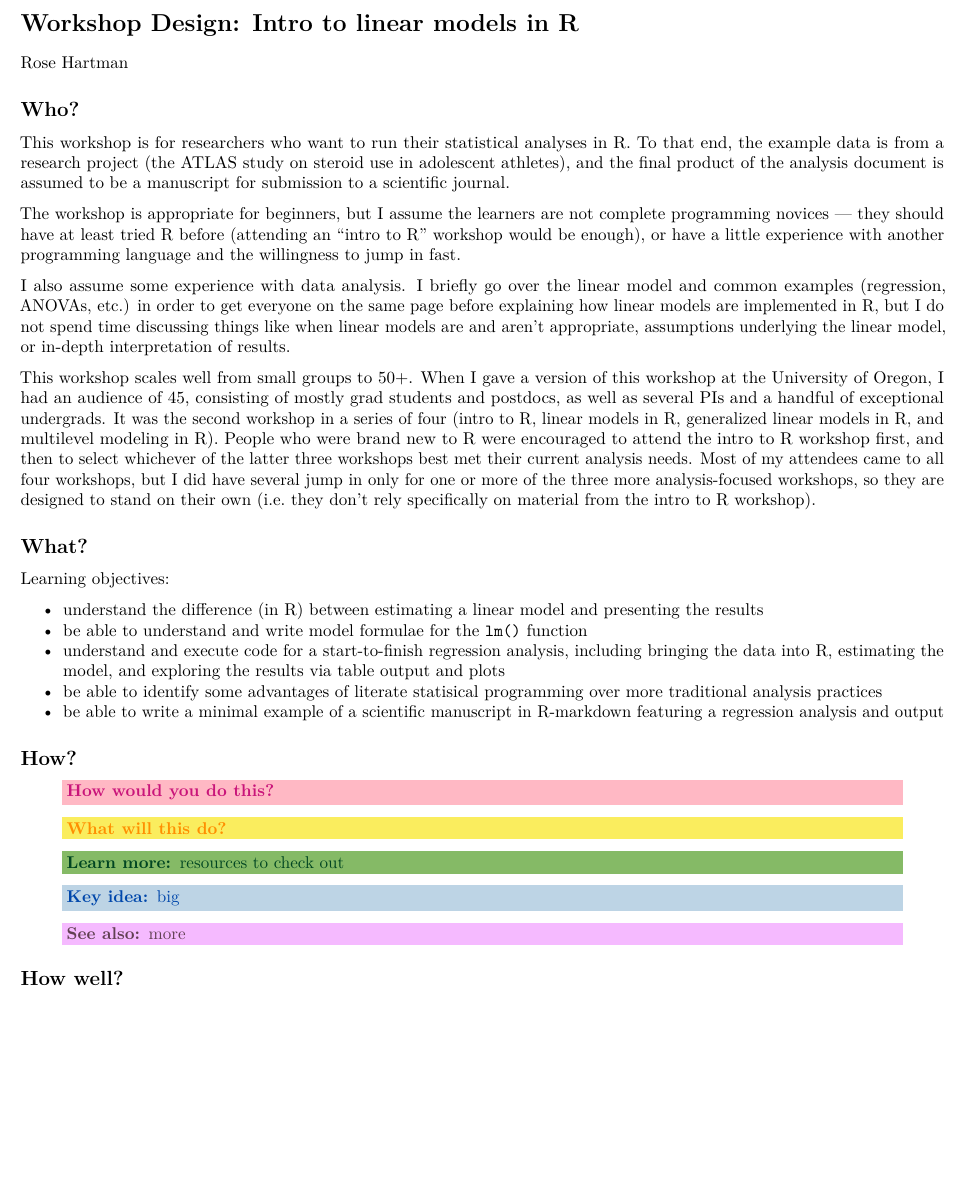
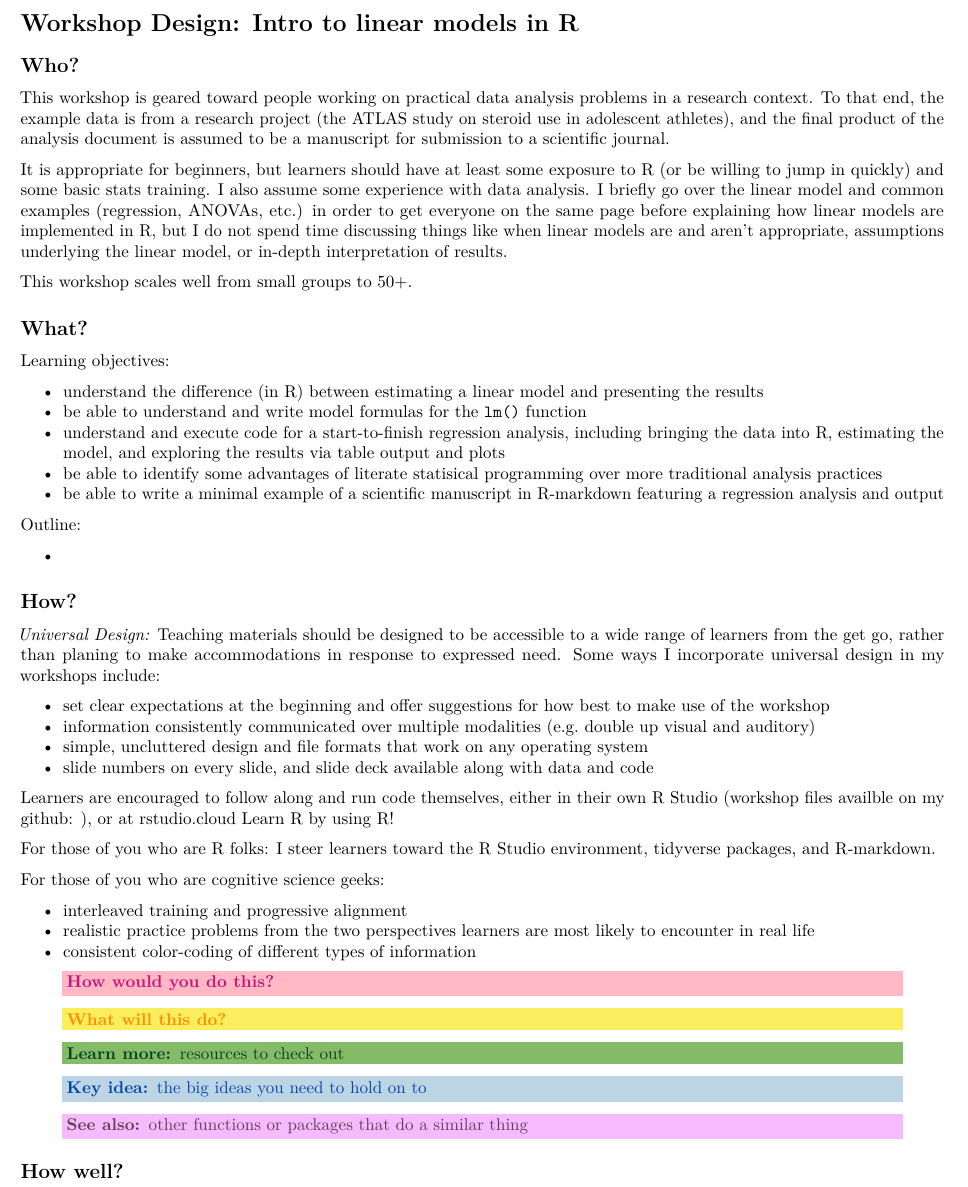
Before and after one commit to rosemm/workshop_linearmodelsinR, an R Markdown document (workshop_overview.Rmd): part of the page, cut so that both start at the same text, the shorter picture padded with empty space. Rendered offline with R 4.5, knitr and Pandoc, then LaTeX, with nearby package versions.

Commit message:
how section, adding comments with notes to self

```diff
--- a/workshop_overview.Rmd
+++ b/workshop_overview.Rmd
@@ -19,44 +19,72 @@ header-includes:
 <!-- A mind map / concept map of the topics you’re covering -->
 
 # Workshop Design: Intro to linear models in R
-Rose Hartman
 
 ## Who?
 
-This workshop is for researchers who want to run their statistical analyses in R.
+This workshop is geared toward people working on practical data analysis problems in a research context.
 To that end, the example data is from a research project (the ATLAS study on steroid use in adolescent athletes),
 and the final product of the analysis document is assumed to be a manuscript for submission to a scientific journal.
 
-The workshop is appropriate for beginners, but I assume the learners are not complete programming novices --- they should have at least tried R before (attending an "intro to R" workshop would be enough), or have a little experience with another programming language and the willingness to jump in fast.
-
+It is appropriate for beginners, but learners should have at least some exposure to R (or be willing to jump in quickly) and some basic stats training.
 I also assume some experience with data analysis.
 I briefly go over the linear model and common examples (regression, ANOVAs, etc.) in order to get everyone on the same page before explaining how linear models are implemented in R, but I do not spend time discussing things like when linear models are and aren't appropriate, assumptions underlying the linear model, or in-depth interpretation of results.
 
 This workshop scales well from small groups to 50+.
-When I gave a version of this workshop at the University of Oregon, I had an audience of 45, consisting of mostly grad students and postdocs, as well as several PIs and a handful of exceptional undergrads.
-It was the second workshop in a series of four (intro to R, linear models in R, generalized linear models in R, and multilevel modeling in R).
-People who were brand new to R were encouraged to attend the intro to R workshop first, and then to select whichever of the latter three workshops best met their current analysis needs.
-Most of my attendees came to all four workshops, but I did have several jump in only for one or more of the three more analysis-focused workshops,
-so they are designed to stand on their own (i.e. they don't rely specifically on material from the intro to R workshop).
+<!-- When I gave a version of this workshop at the University of Oregon, I had an audience of 45, consisting of mostly grad students and postdocs, as well as several PIs and a handful of exceptional undergrads.  -->
+<!-- It was the second workshop in a series of four (intro to R, linear models in R, generalized linear models in R, and multilevel modeling in R). -->
+<!-- People who were brand new to R were encouraged to attend the intro to R workshop first, and then to select whichever of the latter three workshops best met their current analysis needs.  -->
+<!-- Most of my attendees came to all four workshops, but I did have several jump in only for one or more of the three more analysis-focused workshops,  -->
+<!-- so they are designed to stand on their own (i.e. they don't rely specifically on material from the intro to R workshop).  -->
 
 
 ## What?
 
 Learning objectives:
 
-* understand the difference (in R) between estimating a linear model and presenting the results
-* be able to understand and write model formulae for the `lm()` function
-* understand and execute code for a start-to-finish regression analysis, including bringing the data into R, estimating the model, and exploring the results via table output and plots
-* be able to identify some advantages of literate statisical programming over more traditional analysis practices
-* be able to write a minimal example of a scientific manuscript in R-markdown featuring a regression analysis and output
+- understand the difference (in R) between estimating a linear model and presenting the results
+- be able to understand and write model formulas for the `lm()` function
+- understand and execute code for a start-to-finish regression analysis, including bringing the data into R, estimating the model, and exploring the results via table output and plots
+- be able to identify some advantages of literate statisical programming over more traditional analysis practices
+- be able to write a minimal example of a scientific manuscript in R-markdown featuring a regression analysis and output
+<!-- Things I'm glossing over include: study design, violations to the assumptions of the linear model (e.g. non-normal residuals, clustered data), strategies for handling outliers and missing data, ins and outs of hypothesis testing and interpretation, etc. -->
 
+Outline:
+
+-
 
 ## How?
+
+<!-- diverse learners might include thsoe with dyslexia, attention disorders, vision or hearing impariment, language barriers, limited access to expensive tech, not having had coffee yet, etc. -->
+*Universal Design:* Teaching materials should be designed to be accessible to a wide range of learners from the get go, rather than planing to make accommodations in response to expressed need.
+<!-- This is an improatnt equity consideration in terms of making content accessible for folks who might not otherwise be able to learn from it, but it actually helps all learners. Folks often know how best to set themselves up for success, and they'll do it fi you just provide the flexibility to accommodate a range of styles. -->
+Some ways I incorporate universal design in my workshops include:
+
+- set clear expectations at the beginning and offer suggestions for how best to make use of the workshop
+- information consistently communicated over multiple modalities (e.g. double up visual and auditory)
+- simple, uncluttered design and file formats that work on any operating system
+- slide numbers on every slide, and slide deck available along with data and code
+
+<!-- I'm always listening for new ideas to make my materials more accesible. The thing about slide numbers came up when a student asked me years ago if I could add slide numbers, to make it easier for her to take notes. -->
+
+Learners are encouraged to follow along and run code themselves, either in their own R Studio (workshop files availble on my github: ), or at rstudio.cloud
+Learn R by using R!
+
+For those of you who are R folks: I steer learners toward the R Studio environment, tidyverse packages, and R-markdown.
+
+For those of you who are cognitive science geeks:
+
+- interleaved training and progressive alignment
+<!-- I'm trying to maximize your ability to generalize what you learn here to new circumstances -->
+- realistic practice problems from the two perspectives learners are most likely to encounter in real life
+<!-- I have an idea in my head and I need to turn it into code, and I've got some code here and I need to figure out what it does. -->
+- consistent color-coding of different types of information
+<!-- You'll also notice consistent color-coding of different types of information throughout to help learners allocate their attention in support of their learning goals, and to facilitate appropriate comparison across situations. -->
 
 \hwydt{ }
 \wwtd{ }
 \learnmore{resources to check out}
-\keyidea{big}
-\seealso{more}
+\keyidea{the big ideas you need to hold on to}
+\seealso{other functions or packages that do a similar thing}
 
 ## How well?
```
